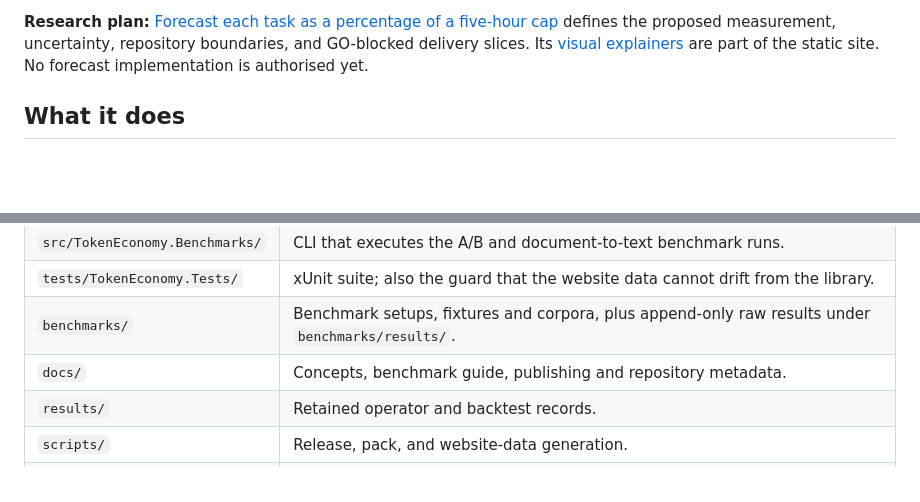
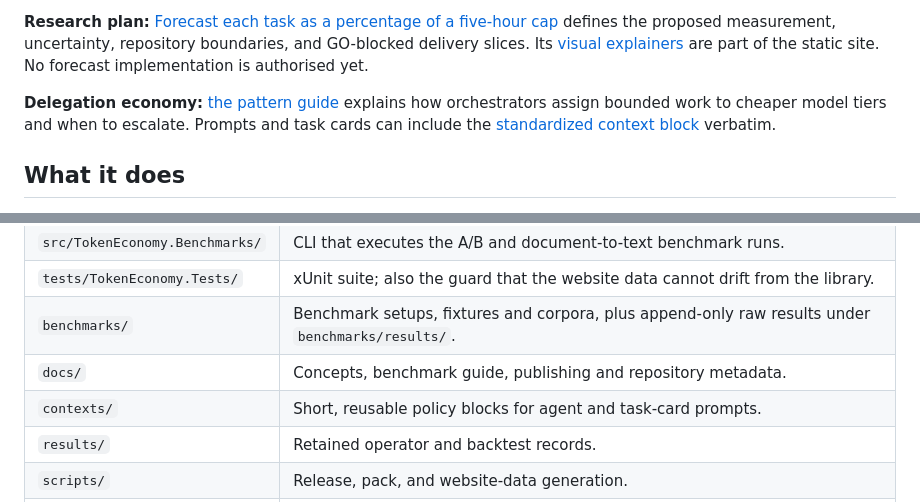
Before and after one commit to agent-orc/token-economy, a Markdown page: README.md, 2 parts joined by grey strips. GitHub-like rendering; blank space fills up the shorter version.

```diff
--- a/README.md
+++ b/README.md
@@ -33,6 +33,11 @@ site built from [`website/`](website/) and deployed by
 defines the proposed measurement, uncertainty, repository boundaries, and
 GO-blocked delivery slices. Its [visual explainers](website/cap-forecast/index.html)
 are part of the static site. No forecast implementation is authorised yet.
+
+**Delegation economy:** [the pattern guide](docs/concepts/delegation-economy.md)
+explains how orchestrators assign bounded work to cheaper model tiers and when
+to escalate. Prompts and task cards can include the
+[standardized context block](contexts/delegation-economy.md) verbatim.
 
 ## What it does
 
@@ -172,6 +177,7 @@ handoff retained in
 | `tests/TokenEconomy.Tests/` | xUnit suite; also the guard that the website data cannot drift from the library. |
 | `benchmarks/` | Benchmark setups, fixtures and corpora, plus append-only raw results under `benchmarks/results/`. |
 | `docs/` | Concepts, benchmark guide, publishing and repository metadata. |
+| `contexts/` | Short, reusable policy blocks for agent and task-card prompts. |
 | `results/` | Retained operator and backtest records. |
 | `scripts/` | Release, pack, and website-data generation. |
 | `tools/` | The complexity-backtest report generator. |
```
Also changed, not shown: contexts/delegation-economy.md (added, +26 -0 lines), docs/concepts/delegation-economy.md (added, +89 -0 lines).
